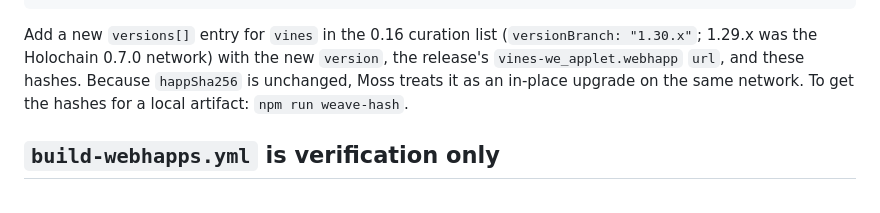
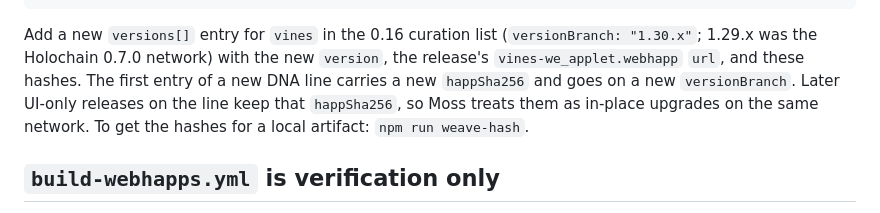
Before and after one commit to lightningrodlabs/vines, a Markdown page: RELEASE.md, the part around the change. Drawn GitHub-style.

Commit message:
RELEASE.md: a new DNA line's first entry carries a new happSha256

```diff
--- a/RELEASE.md
+++ b/RELEASE.md
@@ -123,8 +123,9 @@ The workflow run summary (and the release body) contains:
 Add a new `versions[]` entry for `vines` in the 0.16 curation list
 (`versionBranch: "1.30.x"`; 1.29.x was the Holochain 0.7.0 network) with the new
 `version`, the release's `vines-we_applet.webhapp` `url`, and these hashes.
-Because `happSha256` is unchanged, Moss treats it as an in-place upgrade on the
-same network. To get the hashes for a local artifact: `npm run weave-hash`.
+The first entry of a new DNA line carries a new `happSha256` and goes on a new
+`versionBranch`. Later UI-only releases on the line keep that `happSha256`, so
+Moss treats them as in-place upgrades on the same network. To get the hashes for a local artifact: `npm run weave-hash`.
 
 ## `build-webhapps.yml` is verification only
 
```
